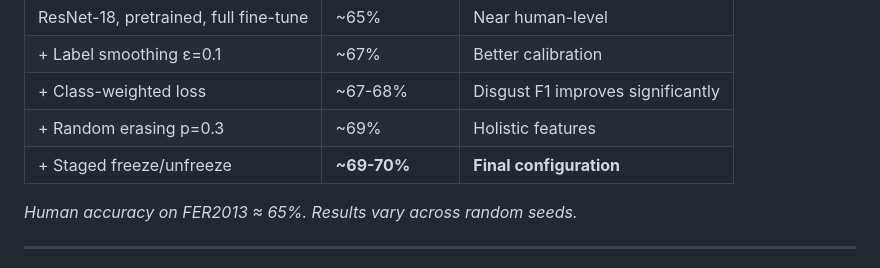
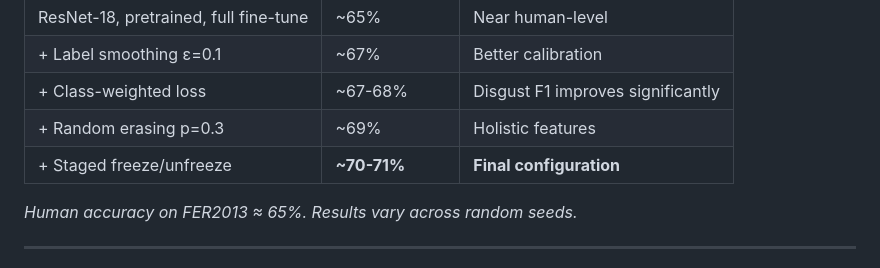
Before and after one commit to para0107/Live-Facial-Emotion-Recognition, a Markdown page: README.md, the part around the change. Rendered like a GitHub page.

Commit message:
Update performance metrics for staged freeze/unfreeze

```diff
--- a/README.md
+++ b/README.md
@@ -345,7 +345,7 @@ Expected: model attends to mouth/cheeks for `happy`, brow region for `angry`, ey
 | + Label smoothing ε=0.1 | ~67% | Better calibration |
 | + Class-weighted loss | ~67-68% | Disgust F1 improves significantly |
 | + Random erasing p=0.3 | ~69% | Holistic features |
-| + Staged freeze/unfreeze | **~69-70%** | **Final configuration** |
+| + Staged freeze/unfreeze | **~70-71%** | **Final configuration** |
 
 *Human accuracy on FER2013 ≈ 65%. Results vary across random seeds.*
 
```
